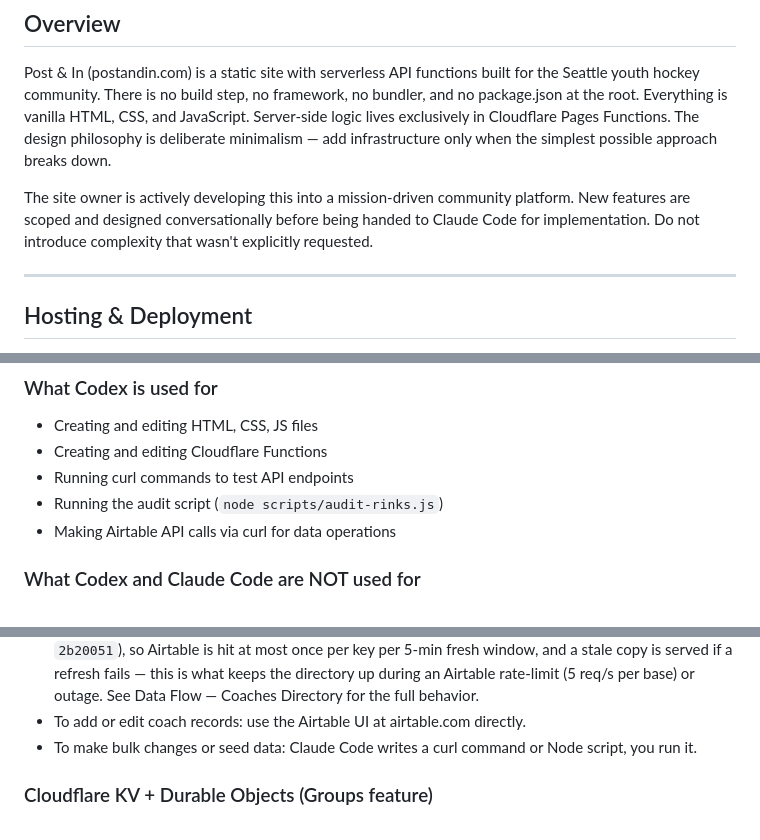
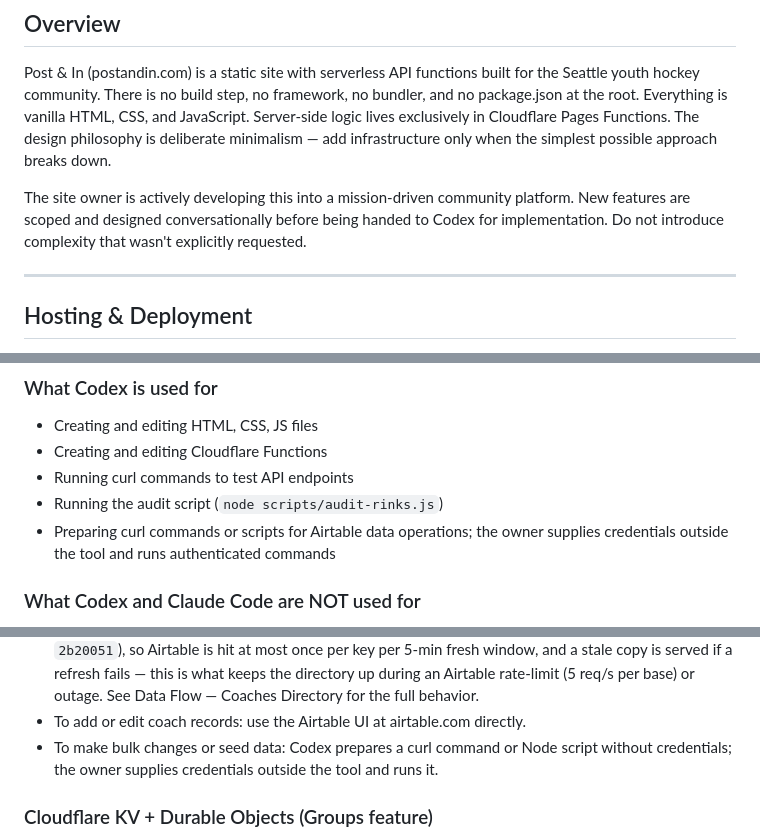
Before and after one commit to gholtgrieve/postandin, a Markdown page: instructions/postandin-technical-spec.md, 3 parts joined by grey strips. GitHub-like rendering.

```diff
--- a/instructions/postandin-technical-spec.md
+++ b/instructions/postandin-technical-spec.md
@@ -26,7 +26,7 @@
 
 Post & In (postandin.com) is a static site with serverless API functions built for the Seattle youth hockey community. There is no build step, no framework, no bundler, and no package.json at the root. Everything is vanilla HTML, CSS, and JavaScript. Server-side logic lives exclusively in Cloudflare Pages Functions. The design philosophy is deliberate minimalism — add infrastructure only when the simplest possible approach breaks down.
 
-The site owner is actively developing this into a mission-driven community platform. New features are scoped and designed conversationally before being handed to Claude Code for implementation. Do not introduce complexity that wasn't explicitly requested.
+The site owner is actively developing this into a mission-driven community platform. New features are scoped and designed conversationally before being handed to Codex for implementation. Do not introduce complexity that wasn't explicitly requested.
 
 ---
 
@@ -126,7 +127,8 @@ cd ~/Dropbox/Documents/postandin && claude
 - Creating and editing Cloudflare Functions
 - Running curl commands to test API endpoints
 - Running the audit script (`node scripts/audit-rinks.js`)
-- Making Airtable API calls via curl for data operations
+- Preparing curl commands or scripts for Airtable data operations; the owner
+  supplies credentials outside the tool and runs authenticated commands
 
 ### What Codex and Claude Code are NOT used for
 - Strategic decisions about what to build
@@ -510,7 +514,9 @@ forward too.
   what keeps the directory up during an Airtable rate-limit (5 req/s per base)
   or outage. See Data Flow — Coaches Directory for the full behavior.
 - To add or edit coach records: use the Airtable UI at airtable.com directly.
-- To make bulk changes or seed data: Claude Code writes a curl command or Node script, you run it.
+- To make bulk changes or seed data: Codex prepares a curl command or Node
+  script without credentials; the owner supplies credentials outside the tool
+  and runs it.
 
 ### Cloudflare KV + Durable Objects (Groups feature)
 Group membership and RSVP data now live in a **Durable Object** (`GroupDO`,
```
Also changed, not shown: other parts of instructions/postandin-technical-spec.md (+11 -8 lines).
